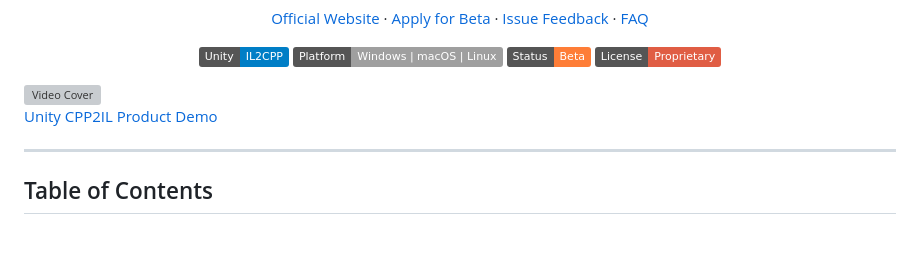
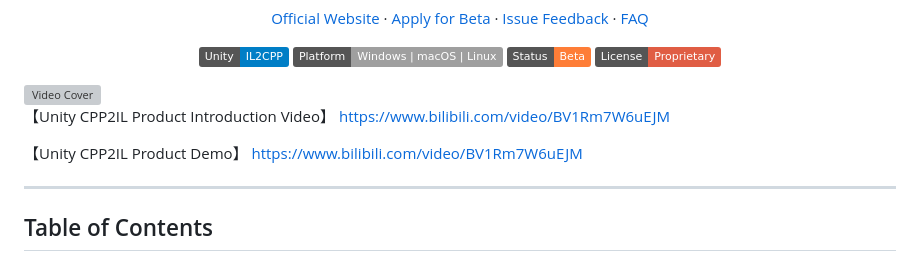
Before and after one commit to chenzifeng/cpp2il.com, a Markdown page: README.md, the part around the change. Drawn GitHub-style; badges without logos; blank space fills up the shorter version; grey boxes are pictures that could not be loaded.

```diff
--- a/README.md
+++ b/README.md
@@ -27,7 +27,12 @@ Unity CPP2IL is a reverse-engineering platform for Unity IL2CPP. It processes AP
   <img src="a7e8a174-403c-4be1-8aa6-08f4b6b2ca6e.png" alt="Video Cover" width="512">
 </a>
 
-[Unity CPP2IL Product Demo](https://www.bilibili.com/video/BV1Rm7W6uEJM)
+【Unity CPP2IL Product Introduction Video】
+[https://www.bilibili.com/video/BV1Rm7W6uEJM](https://www.bilibili.com/video/BV1vm7W6gEjL)
+
+【Unity CPP2IL Product Demo】
+[https://www.bilibili.com/video/BV1Rm7W6uEJM](https://www.bilibili.com/video/BV1Rm7W6uEJM)
+
 
 ---
 
```
